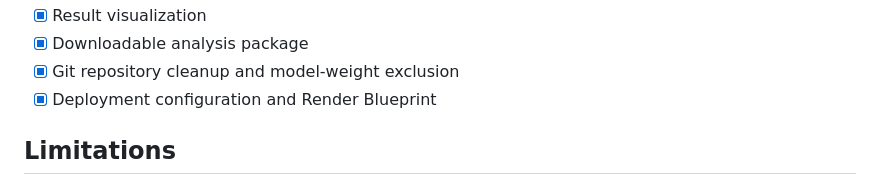
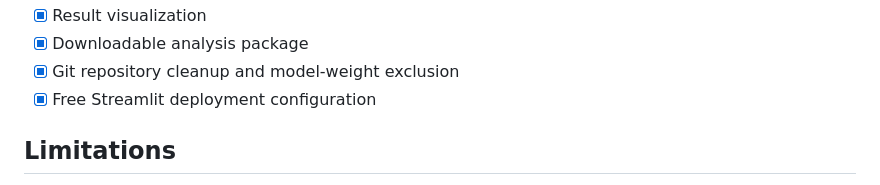
Before and after one commit to Dhanush-S-007/Camouflage_Breaker, a Markdown page: README.md, the part around the change. GitHub-like rendering.

Commit message:
Update deployment status

```diff
--- a/README.md
+++ b/README.md
@@ -560,7 +560,7 @@ The inference pipeline has the public GitHub Release URLs as deployment defaults
 - [x] Result visualization
 - [x] Downloadable analysis package
 - [x] Git repository cleanup and model-weight exclusion
-- [x] Deployment configuration and Render Blueprint
+- [x] Free Streamlit deployment configuration
 
 ## Limitations
 
```
